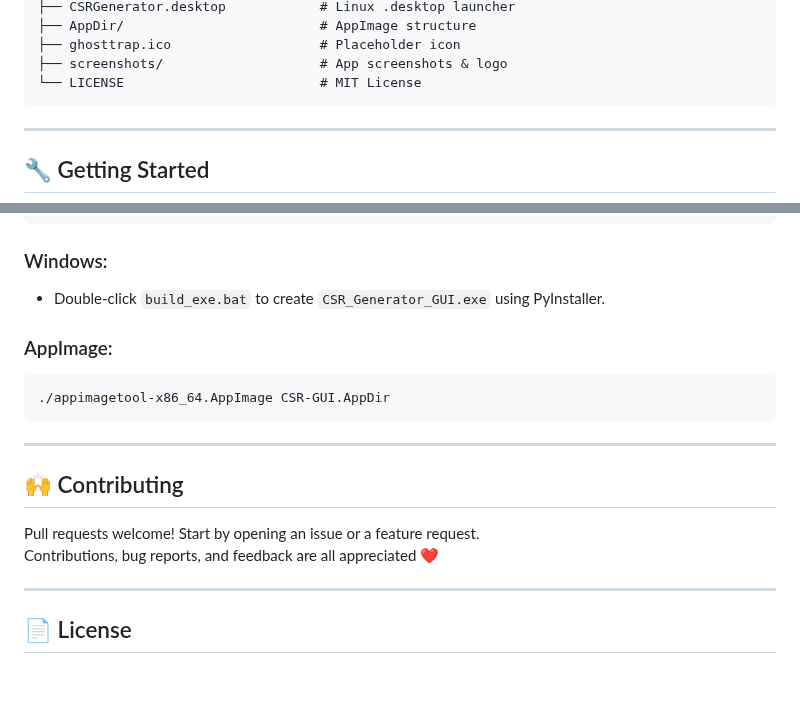
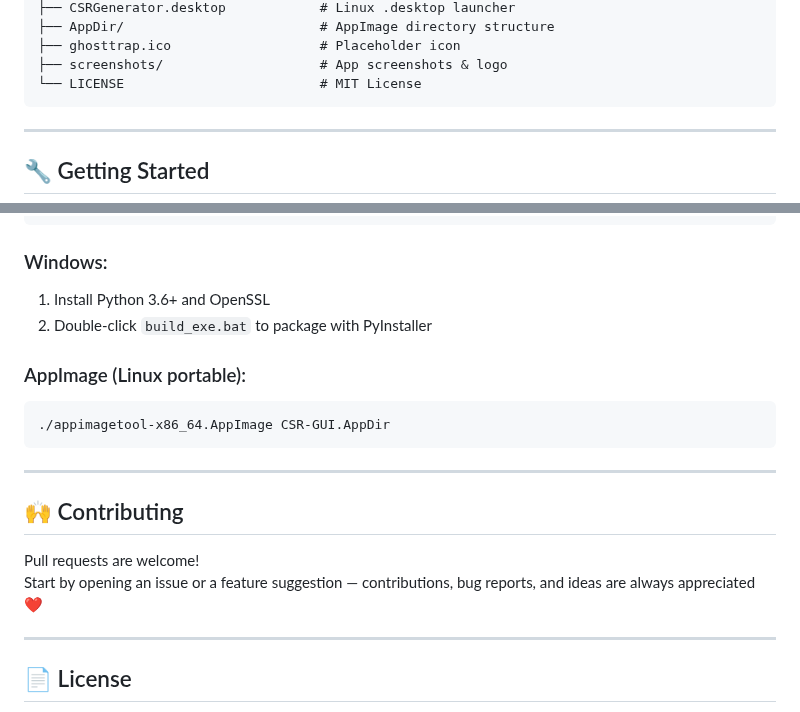
Before and after one commit to th3r3isnospoon/csr-generator, a Markdown page: README.md, 2 parts joined by grey strips. Drawn GitHub-style; blank space fills up the shorter version.

````diff
--- a/README.md
+++ b/README.md
@@ -41,5 +42,5 @@ csr-generator/
 ├── CSRGenerator.desktop            # Linux .desktop launcher
-├── AppDir/                         # AppImage structure
+├── AppDir/                         # AppImage directory structure
 ├── ghosttrap.ico                   # Placeholder icon
 ├── screenshots/                    # App screenshots & logo
 └── LICENSE                         # MIT License
@@ -56,9 +57,10 @@ python3 csr_generator_gui_full.py
 ```
 
 ### Windows:
-- Double-click `build_exe.bat` to create `CSR_Generator_GUI.exe` using PyInstaller.
+1. Install Python 3.6+ and OpenSSL
+2. Double-click `build_exe.bat` to package with PyInstaller
 
-### AppImage:
+### AppImage (Linux portable):
 ```bash
 ./appimagetool-x86_64.AppImage CSR-GUI.AppDir
 ```
@@ -67,8 +69,8 @@ python3 csr_generator_gui_full.py
 
 ## 🙌 Contributing
 
-Pull requests welcome! Start by opening an issue or a feature request.
-Contributions, bug reports, and feedback are all appreciated ❤️
+Pull requests are welcome!
+Start by opening an issue or a feature suggestion — contributions, bug reports, and ideas are always appreciated ❤️
 
 ---
 
````
Also changed, not shown: other parts of README.md (+11 -10 lines), screenshots/csr_generator_v1.1_generate_tab.png (added), screenshots/csr_generator_v1.1_pem_builder_tab.png (added), 1 other file.
